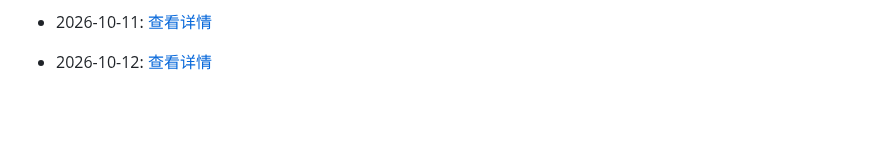
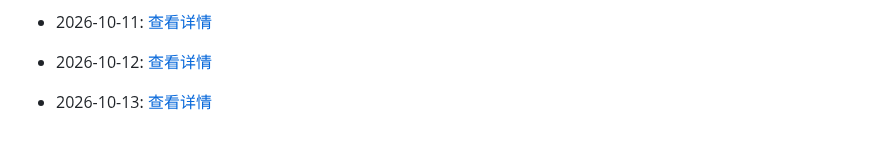
Before and after one commit to G3niusYukki/dailyclaw, a Markdown page: PROGRESS.md, the part around the change. GitHub-like rendering; blank space fills up the shorter version.

Commit message:
🤖 Daily evolution: 2026-10-13

```diff
--- a/PROGRESS.md
+++ b/PROGRESS.md
@@ -493,3 +493,5 @@
 - 2026-10-11: [查看详情](evolution/2026/10/11.md)
 
 - 2026-10-12: [查看详情](evolution/2026/10/12.md)
+
+- 2026-10-13: [查看详情](evolution/2026/10/13.md)
```
Also changed, not shown: 1 other file.
